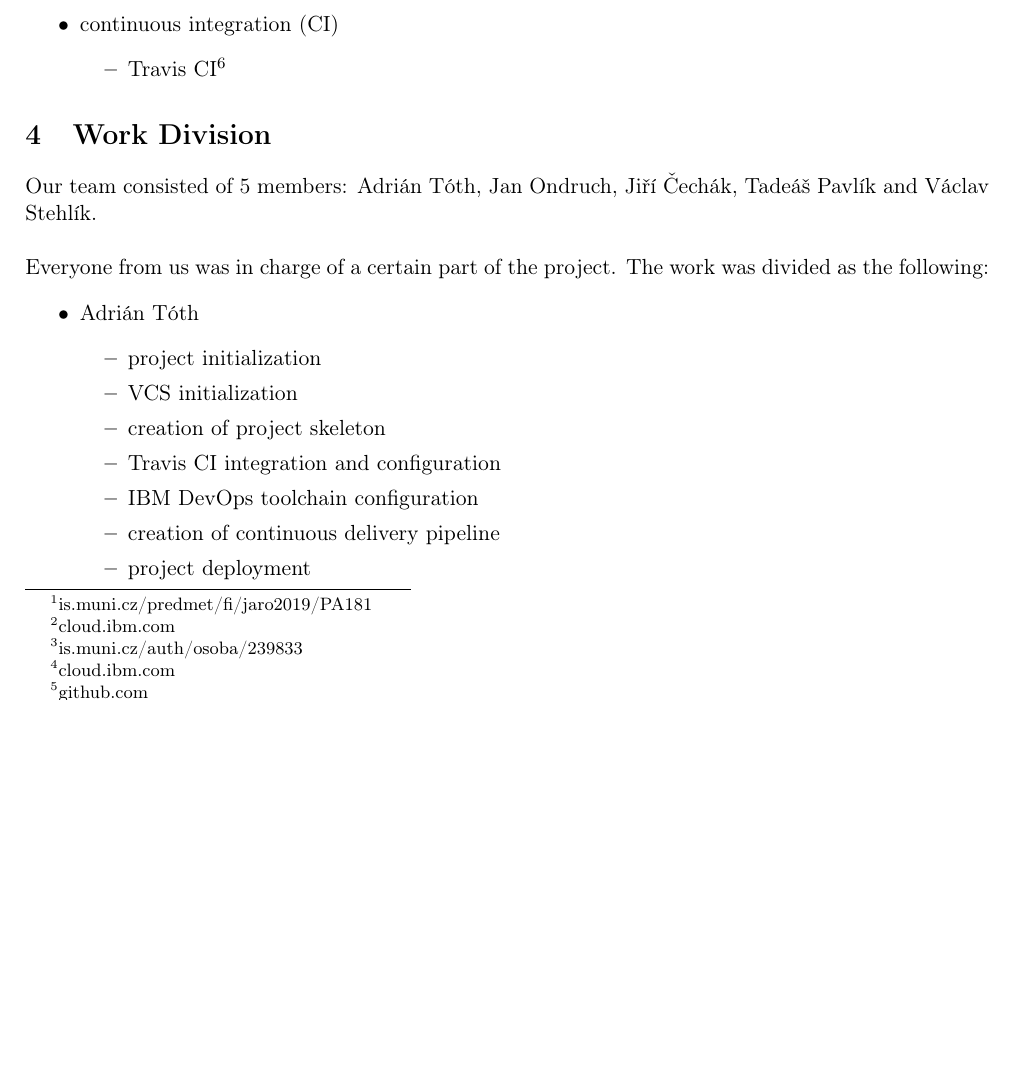
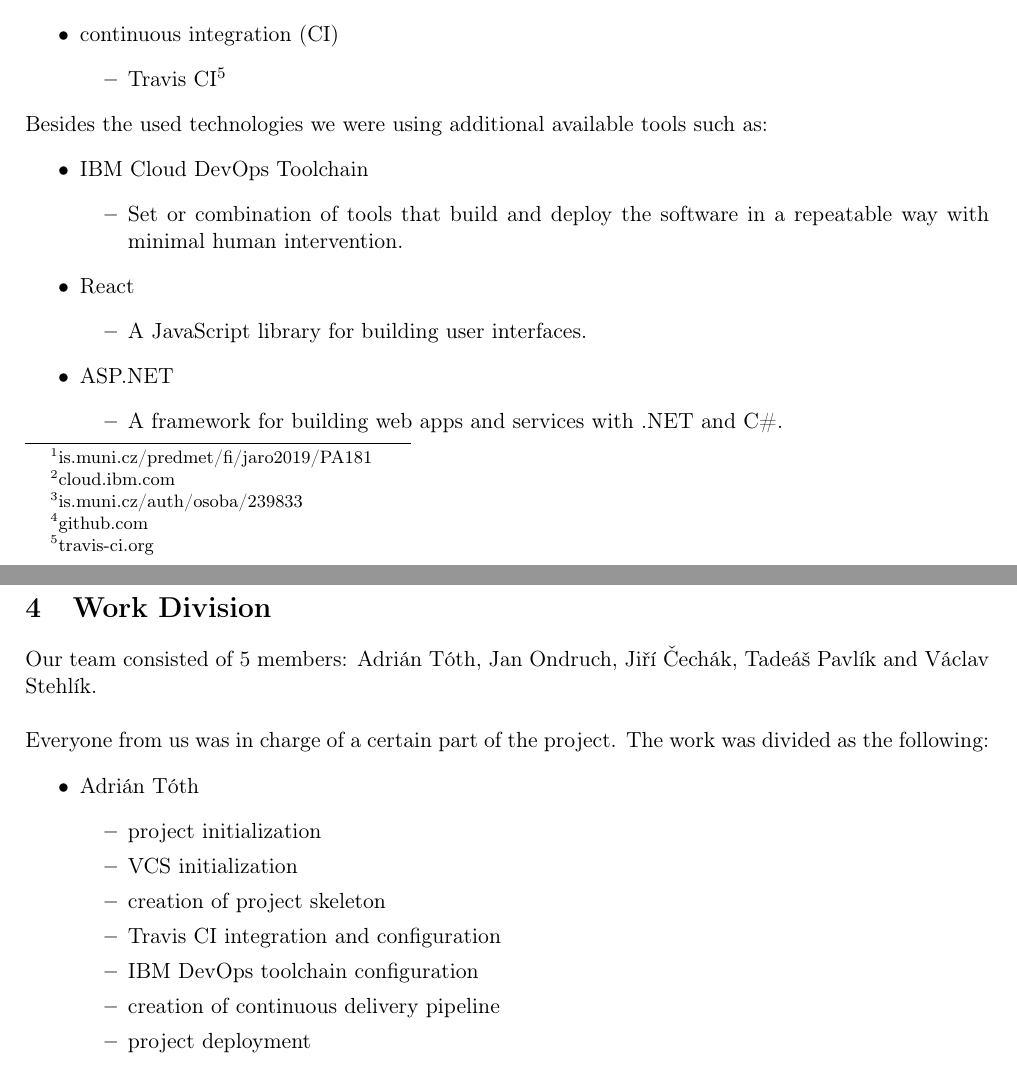
Before and after one commit to europ/MUNI-FI-PA181, a LaTeX document (doc/doc.tex): part of page 3 of 5 before the commit and two parts of pages 3 and 4 of 6 after it, the two joined at a grey line, cut so that both start at the same text, the shorter picture padded with empty space. Compiled offline with pdfLaTeX.

Commit message:
doc: added used tools

```diff
--- a/doc/doc.tex
+++ b/doc/doc.tex
@@ -121,7 +121,7 @@
 \begin{itemize}
     \item cloud based platform
     \begin{itemize}
-        \item IBM Cloud\footnote{\href{https://cloud.ibm.com/}{cloud.ibm.com}}
+        \item IBM Cloud
     \end{itemize}
 
     \item version control system (VCS)
@@ -132,6 +132,24 @@
     \item continuous integration (CI)
     \begin{itemize}
         \item Travis CI\footnote{\href{https://travis-ci.org/}{travis-ci.org}}
+    \end{itemize}
+\end{itemize}
+
+Besides the used technologies we were using additional available tools such as:
+\begin{itemize}
+    \item IBM Cloud DevOps Toolchain
+    \begin{itemize}
+        \item Set or combination of tools that build and deploy the software in a repeatable way with minimal human intervention.
+    \end{itemize}
+
+    \item React
+    \begin{itemize}
+        \item A JavaScript library for building user interfaces.
+    \end{itemize}
+
+    \item ASP.NET
+    \begin{itemize}
+        \item A framework for building web apps and services with .NET and C\#.
     \end{itemize}
 \end{itemize}
 
```
Also changed, not shown: doc/doc.pdf.
